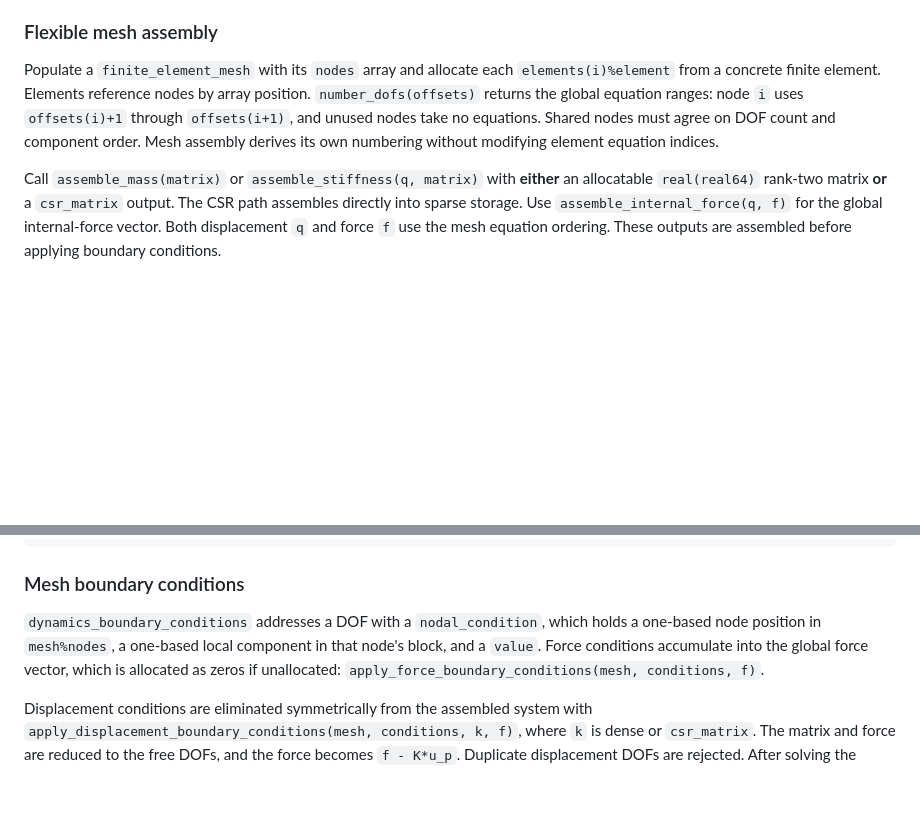
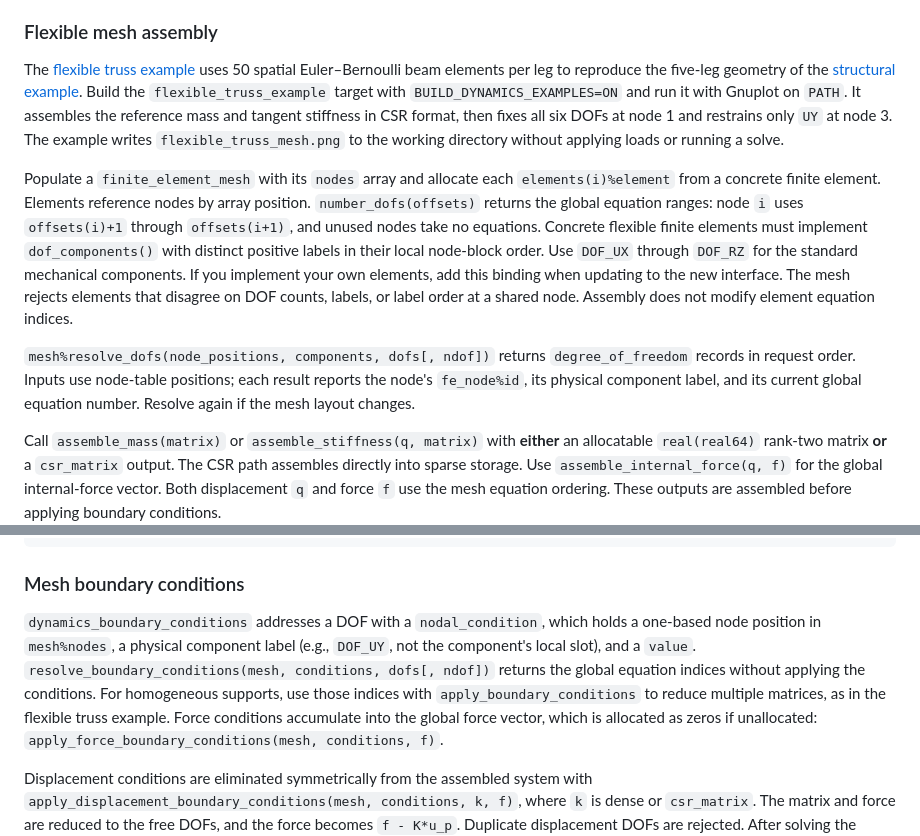
Before and after one commit to jchristopherson/dynamics, a Markdown page: src/flexible_bodies/README.md, 2 parts joined by grey strips. GitHub-like rendering; blank space fills up the shorter version.

Commit message:
Refactor code structure for improved readability and maintainability

```diff
--- a/src/flexible_bodies/README.md
+++ b/src/flexible_bodies/README.md
@@ -36,12 +36,30 @@ the beam's AD workspace is reused and must not be accessed concurrently.
 
 ### Flexible mesh assembly
 
+The [flexible truss example](../../examples/flexible_truss_example.f90) uses
+50 spatial Euler–Bernoulli beam elements per leg to reproduce the five-leg
+geometry of the [structural example](../../examples/structural_example.f90).
+Build the `flexible_truss_example` target with `BUILD_DYNAMICS_EXAMPLES=ON` and
+run it with Gnuplot on `PATH`. It assembles the reference mass and tangent
+stiffness in CSR format, then fixes all six DOFs at node 1 and restrains only
+`UY` at node 3. The example writes `flexible_truss_mesh.png`
+to the working directory without applying loads or running a solve.
+
 Populate a `finite_element_mesh` with its `nodes` array and allocate each
 `elements(i)%element` from a concrete finite element. Elements reference nodes
 by array position. `number_dofs(offsets)` returns the global equation ranges:
 node `i` uses `offsets(i)+1` through `offsets(i+1)`, and unused nodes take no
-equations. Shared nodes must agree on DOF count and component order. Mesh
-assembly derives its own numbering without modifying element equation indices.
+equations. Concrete flexible finite elements must implement `dof_components()`
+with distinct positive labels in their local node-block order. Use `DOF_UX`
+through `DOF_RZ` for the standard mechanical components. If you implement your
+own elements, add this binding when updating to the new interface. The mesh
+rejects elements that disagree on DOF counts, labels, or label order at a shared
+node. Assembly does not modify element equation indices.
+
+`mesh%resolve_dofs(node_positions, components, dofs[, ndof])` returns
+`degree_of_freedom` records in request order. Inputs use node-table positions;
+each result reports the node's `fe_node%id`, its physical component label, and
+its current global equation number. Resolve again if the mesh layout changes.
 
 Call `assemble_mass(matrix)` or `assemble_stiffness(q, matrix)` with **either**
 an allocatable `real(real64)` rank-two matrix **or** a `csr_matrix` output.
@@ -84,8 +102,12 @@ call mesh%assemble_internal_force(q, force)
 ### Mesh boundary conditions
 
 `dynamics_boundary_conditions` addresses a DOF with a `nodal_condition`, which
-holds a one-based node position in `mesh%nodes`, a one-based local component in
-that node's block, and a `value`. Force conditions accumulate into the global
+holds a one-based node position in `mesh%nodes`, a physical component label
+(e.g., `DOF_UY`, not the component's local slot), and a `value`.
+`resolve_boundary_conditions(mesh, conditions, dofs[, ndof])` returns the
+global equation indices without applying the conditions. For homogeneous
+supports, use those indices with `apply_boundary_conditions` to reduce multiple
+matrices, as in the flexible truss example. Force conditions accumulate into the global
 force vector, which is allocated as zeros if unallocated:
 `apply_force_boundary_conditions(mesh, conditions, f)`.
 
```
Also changed, not shown: images/flexible_truss_example_mesh.png (added), 9 other files.
